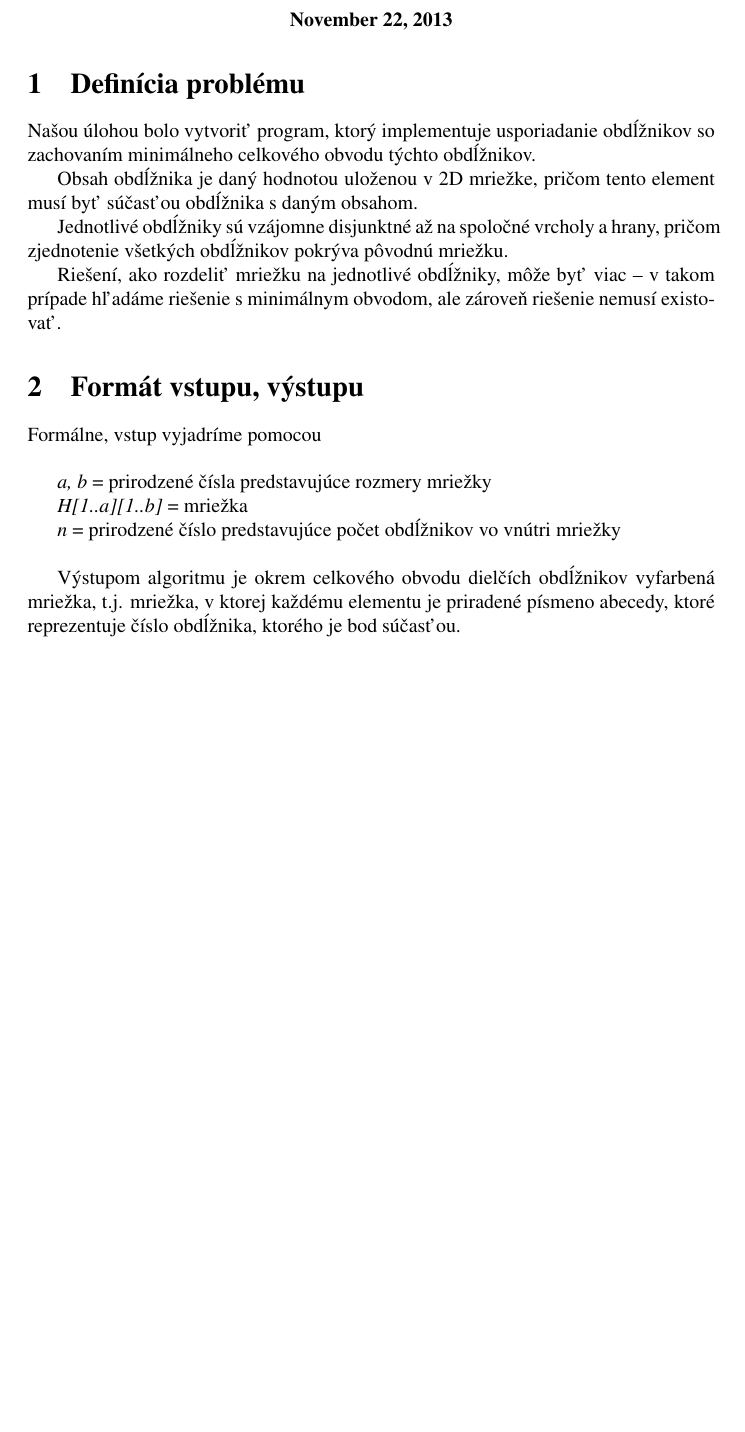
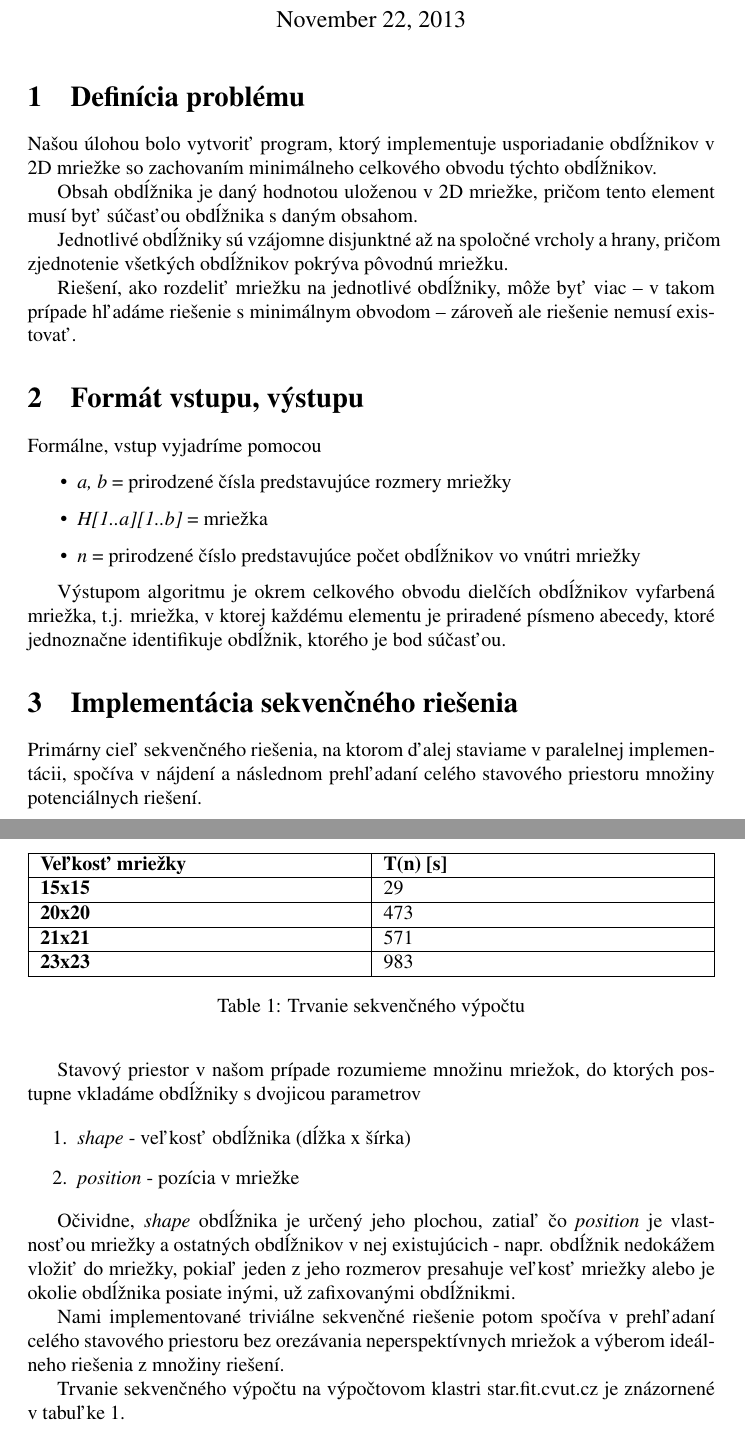
Before and after one commit to klepamar/PPR, a LaTeX document (zprava.tex): part of the page before the commit and two parts of pages 1 and 2 of 2 after it, the two joined at a grey line, cut so that both start at the same text, the shorter picture padded with empty space. Compiled offline with LaTeX, dvips and Ghostscript.

Commit message:
Vysledky pre 16+ CPUs na serveri pre vsetky vstupy + pokracovanie v pisani spravy

```diff
--- a/zprava.tex
+++ b/zprava.tex
@@ -15,27 +12,68 @@
-\today
-\end{center}
+\title{Semestrálna práca MI-PAR 2013/2014: \\[5mm] Paralelný algoritmus pre rozklad obdĺžnikov}
+\author{Jakub Melezínek \\[2mm]Martin Klepáč}
+\date{\today}
+
+\maketitle
 
 \section{Definícia problému}
 
-Našou úlohou bolo vytvoriť program, ktorý implementuje usporiadanie obdĺžnikov so zachovaním minimálneho celkového obvodu týchto obdĺžnikov.
+Našou úlohou bolo vytvoriť program, ktorý implementuje usporiadanie obdĺžnikov v 2D mriežke so zachovaním minimálneho celkového obvodu týchto obdĺžnikov.
 
 Obsah obdĺžnika je daný hodnotou uloženou v 2D mriežke, pričom tento element musí byť súčasťou obdĺžnika s daným obsahom.
 
 Jednotlivé obdĺžniky sú vzájomne disjunktné až na spoločné vrcholy a hrany, pričom zjednotenie všetkých obdĺžnikov pokrýva pôvodnú mriežku.
 
-Riešení, ako rozdeliť mriežku na jednotlivé obdĺžniky, môže byť viac -- v takom prípade hľadáme riešenie s minimálnym obvodom, ale zároveň riešenie nemusí existovať.
+Riešení, ako rozdeliť mriežku na jednotlivé obdĺžniky, môže byť viac -- v takom prípade hľadáme riešenie s minimálnym obvodom -- zároveň ale riešenie nemusí existovať.
 
 
 \section{Formát vstupu, výstupu}
 
-Formálne, vstup vyjadríme pomocou \\
+Formálne, vstup vyjadríme pomocou
 
-\emph{a, b} = prirodzené čísla predstavujúce rozmery mriežky
+\begin{itemize}
 
-\emph{H[1..a][1..b]} = mriežka
+\item \emph{a, b} = prirodzené čísla predstavujúce rozmery mriežky
 
-\emph{n} = prirodzené číslo predstavujúce počet obdĺžnikov vo vnútri mriežky \\
+\item \emph{H[1..a][1..b]} = mriežka
 
-Výstupom algoritmu je okrem celkového obvodu dielčích obdĺžnikov vyfarbená mriežka, t.j. mriežka, v ktorej každému elementu je priradené písmeno abecedy, ktoré reprezentuje číslo obdĺžnika, ktorého je bod súčasťou.
+\item \emph{n} = prirodzené číslo predstavujúce počet obdĺžnikov vo vnútri mriežky
+
+\end{itemize}
+
+Výstupom algoritmu je okrem celkového obvodu dielčích obdĺžnikov vyfarbená mriežka, t.j. mriežka, v ktorej každému elementu je priradené písmeno abecedy, ktoré jednoznačne identifikuje obdĺžnik, ktorého je bod súčasťou.
+
+
+\section{Implementácia sekvenčného riešenia}
+
+Primárny cieľ sekvenčného riešenia, na ktorom ďalej staviame v paralelnej implementácii, spočíva v nájdení a následnom prehľadaní celého stavového priestoru množiny potenciálnych riešení.
+
+Stavový priestor v našom prípade rozumieme množinu mriežok, do ktorých postupne vkladáme obdĺžniky s dvojicou parametrov
+
+\begin{enumerate}
+
+\item \emph{shape} - veľkosť obdĺžnika (dĺžka x šírka)
+
+\item \emph{position} - pozícia v mriežke
+
+\end{enumerate}
+
+Očividne, \emph{shape} obdĺžnika je určený jeho plochou, zatiaľ čo \emph{position} je vlastnosťou mriežky a ostatných obdĺžnikov v nej existujúcich - napr. obdĺžnik nedokážem vložiť do mriežky, pokiaľ jeden z jeho rozmerov presahuje veľkosť mriežky alebo je okolie obdĺžnika posiate inými, už zafixovanými obdĺžnikmi.
+
+Nami implementované triviálne sekvenčné riešenie potom spočíva v prehľadaní celého stavového priestoru bez orezávania neperspektívnych mriežok a výberom ideálneho riešenia z množiny riešení.
+
+Trvanie sekvenčného výpočtu na výpočtovom klastri star.fit.cvut.cz je znázornené v tabuľke \ref{tab:sek}.
+
+	\begin{table}\centering
+		\begin{tabularx}{\textwidth}{|X|X|X|}
+			\hline
+			\textbf{Veľkosť mriežky} & \textbf{T(n) [s]} \\ \hline
+			\textbf{15x15} 	& 29 \\ \hline
+			\textbf{20x20} 	& 473 \\ \hline
+			\textbf{21x21} 	& 571 \\ \hline
+			\textbf{23x23} 	& 983 \\ \hline
+		\end{tabularx}
+	\caption{Trvanie sekvenčného výpočtu}
+	\label{tab:sek}
+	\end{table}
 
 \end{document}
```
Also changed, not shown: zprava.pdf, zprava.tex (7 more changed lines), 1 other file.
